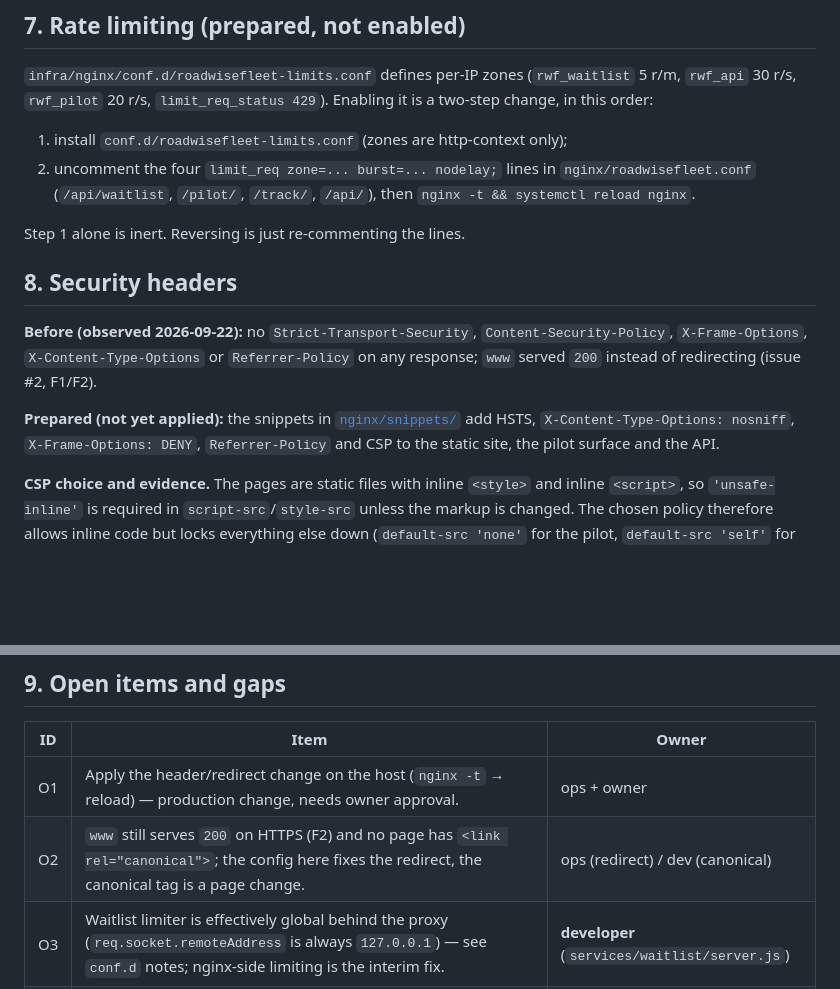
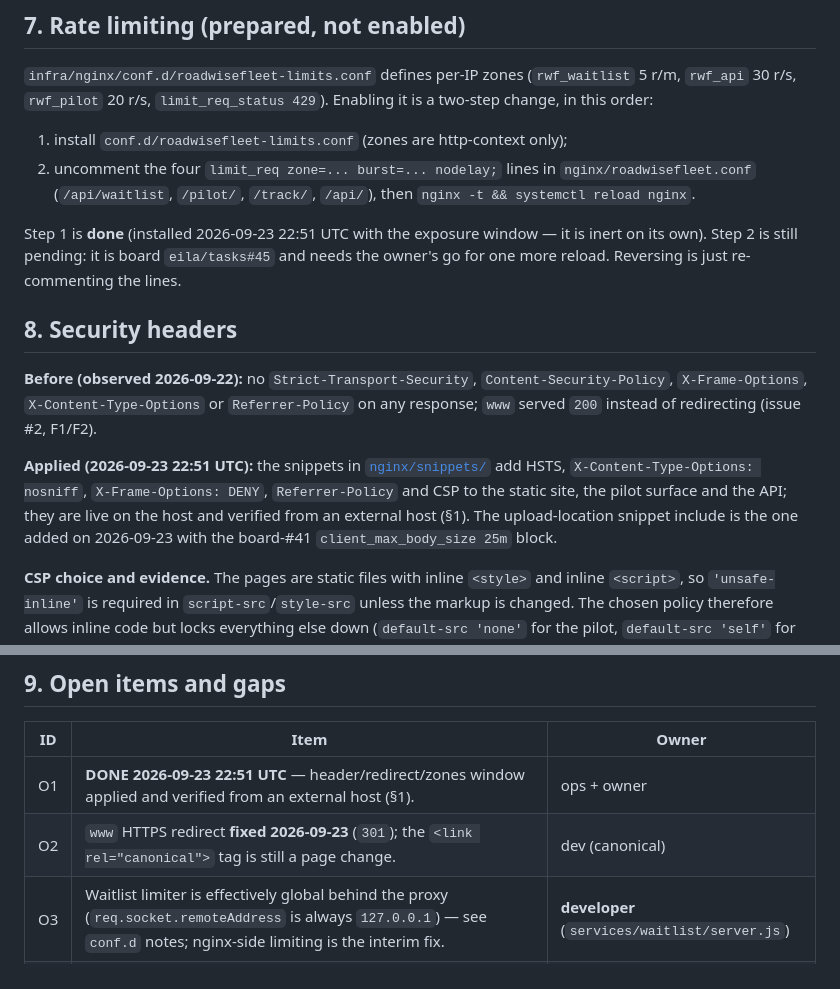
Before and after one commit to ugry/roadwisefleet, a Markdown page: infra/pilot-exposure.md, 2 parts joined by grey strips. GitHub-like rendering; blank space fills up the shorter version.

```diff
--- a/infra/pilot-exposure.md
+++ b/infra/pilot-exposure.md
@@ -248,7 +284,10 @@ Enabling it is a two-step change, in this order:
    `nginx/roadwisefleet.conf` (`/api/waitlist`, `/pilot/`, `/track/`, `/api/`),
    then `nginx -t && systemctl reload nginx`.
 
-Step 1 alone is inert. Reversing is just re-commenting the lines.
+Step 1 is **done** (installed 2026-09-23 22:51 UTC with the exposure window — it
+is inert on its own). Step 2 is still pending: it is board `eila/tasks#45` and
+needs the owner's go for one more reload. Reversing is just re-commenting the
+lines.
 
 ## 8. Security headers
 
@@ -257,9 +296,12 @@ Step 1 alone is inert. Reversing is just re-commenting the lines.
 `Referrer-Policy` on any response; `www` served `200` instead of redirecting
 (issue #2, F1/F2).
 
-**Prepared (not yet applied):** the snippets in [`nginx/snippets/`](./nginx/snippets/)
+**Applied (2026-09-23 22:51 UTC):** the snippets in [`nginx/snippets/`](./nginx/snippets/)
 add HSTS, `X-Content-Type-Options: nosniff`, `X-Frame-Options: DENY`,
-`Referrer-Policy` and CSP to the static site, the pilot surface and the API.
+`Referrer-Policy` and CSP to the static site, the pilot surface and the API; they
+are live on the host and verified from an external host (§1). The upload-location
+snippet include is the one added on 2026-09-23 with the board-#41
+`client_max_body_size 25m` block.
 
 **CSP choice and evidence.** The pages are static files with inline `<style>` and
 inline `<script>`, so `'unsafe-inline'` is required in `script-src`/`style-src`
@@ -285,8 +327,8 @@ hard-to-reverse, policy-level decision and needs a subdomain audit first.
 
 | ID | Item | Owner |
 |---|---|---|
-| O1 | Apply the header/redirect change on the host (`nginx -t` → reload) — production change, needs owner approval. | ops + owner |
-| O2 | `www` still serves `200` on HTTPS (F2) and no page has `<link rel="canonical">`; the config here fixes the redirect, the canonical tag is a page change. | ops (redirect) / dev (canonical) |
+| O1 | **DONE 2026-09-23 22:51 UTC** — header/redirect/zones window applied and verified from an external host (§1). | ops + owner |
+| O2 | `www` HTTPS redirect **fixed 2026-09-23** (`301`); the `<link rel="canonical">` tag is still a page change. | dev (canonical) |
 | O3 | Waitlist limiter is effectively global behind the proxy (`req.socket.remoteAddress` is always `127.0.0.1`) — see `conf.d` notes; nginx-side limiting is the interim fix. | **developer** (`services/waitlist/server.js`) |
 | O4 | `GET /api/waitlist` with the admin token returns the whole waitlist in one JSON body, unauthenticated-by-default-rate-limit and unthrottled. Acceptable for a pilot; it should move behind the pilot API's auth and get a rate limit before any real launch. | ops (rate limit) / dev (auth) |
 | O5 | GitHub Pages publishes a byte-identical copy of the landing pages that posts to the production waitlist API, with no `canonical`/`noindex` (issue #2, F3). | dev / marketing |
```
Also changed, not shown: other parts of infra/pilot-exposure.md (+40 -4 lines).
